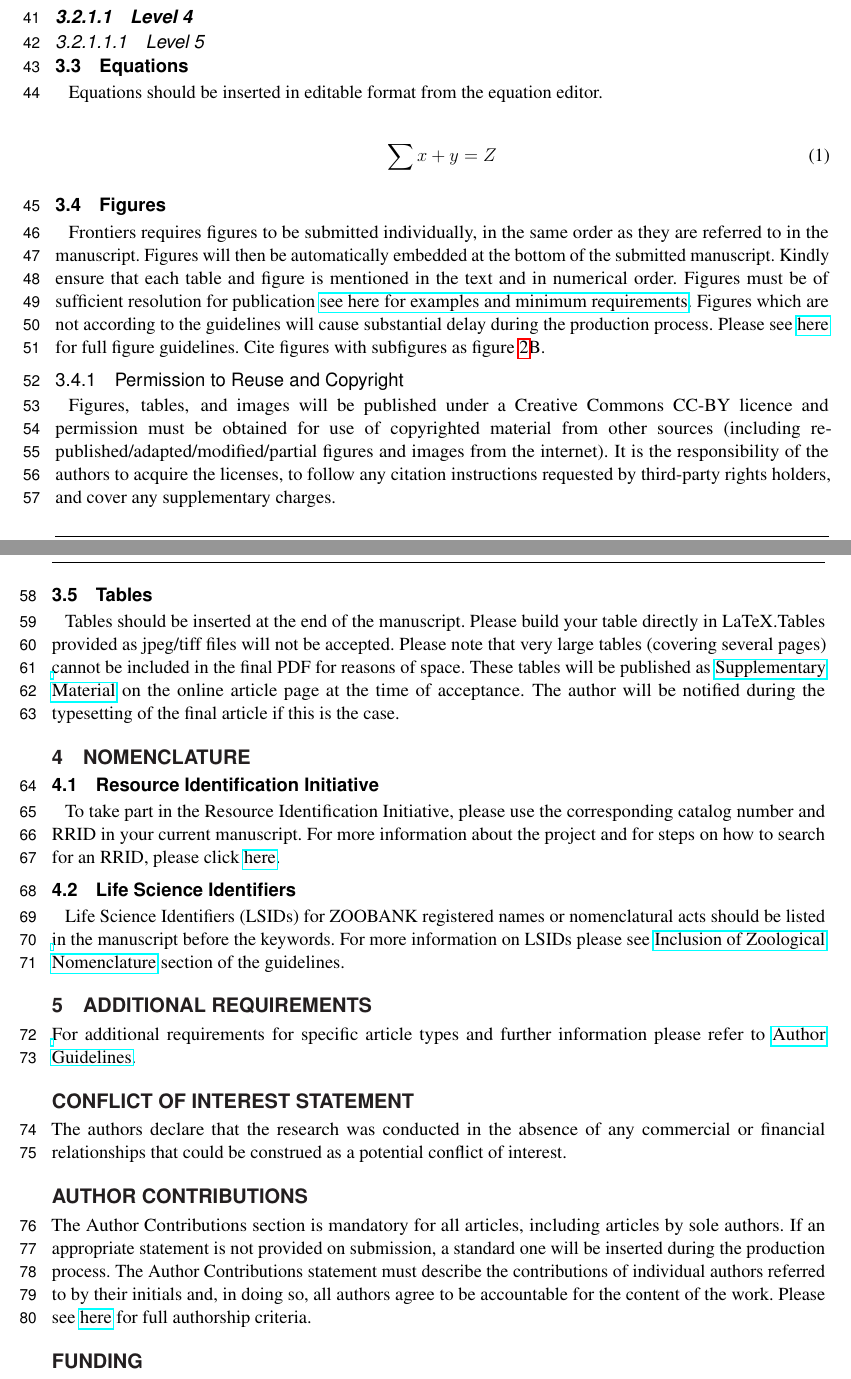
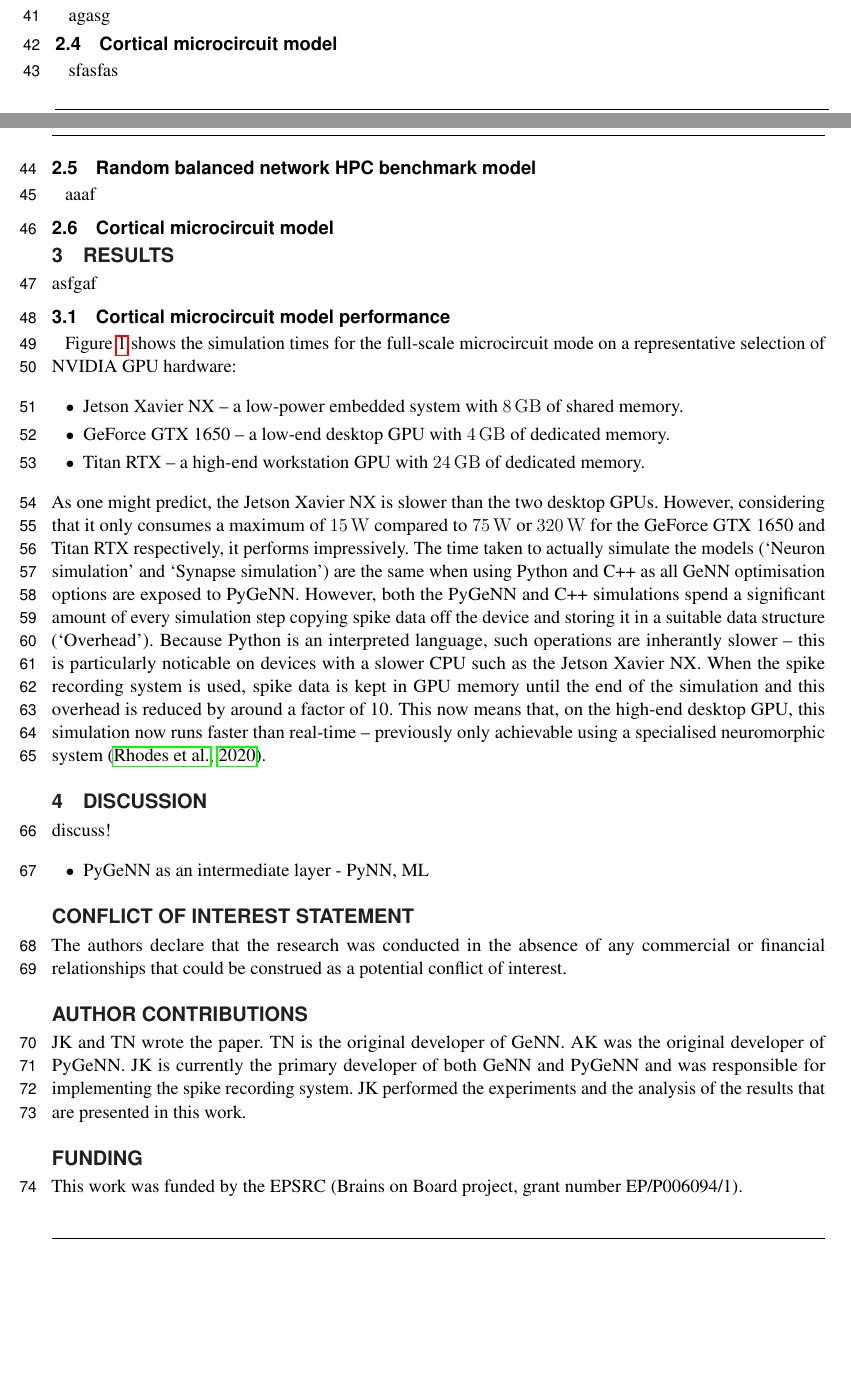
Before and after one commit to BrainsOnBoard/pygenn_paper, a LaTeX document (pygenn.tex): two parts of pages 2 and 3 of 4, joined at a grey line, cut at the place of the change, the shorter picture padded with empty space. Compiled offline with pdfLaTeX.

Commit message:
better title, results section on microcircuit

```diff
--- a/pygenn.tex
+++ b/pygenn.tex
@@ -14,6 +14,9 @@
 \documentclass[utf8]{frontiersSCNS} % for Science, Engineering and Humanities and Social Sciences articles
 \usepackage{url,hyperref,lineno,microtype,subcaption}
 \usepackage[onehalfspacing]{setspace}
+
+% Automatic formatting of SI units
+\usepackage[binary-units,separate-uncertainty=true]{siunitx}
 
 \linenumbers
 
@@ -82 +94,3 @@ For requirements for a specific article type please refer to the Article Types o
 
+\subsection{PyGeNN}
+agasg
@@ -84,55 +97,50 @@ For requirements for a specific article type please refer to the Article Types o
 
-\subsection{Heading Levels}
+\subsection{Cortical microcircuit model}
+sfasfas
 
-%There are 5 heading levels
+\subsection{Random balanced network HPC benchmark model}
+aaaf
 
-\subsection{Level 2}
-\subsubsection{Level 3}
-\paragraph{Level 4}
-\subparagraph{Level 5}
+\subsection{Cortical microcircuit model}
 
-\subsection{Equations}
-Equations should be inserted in editable format from the equation editor.
+\section{Results}
+asfgaf
 
-\begin{equation}
-\sum x+ y =Z\label{eq:01}
-\end{equation}
+\subsection{Cortical microcircuit model performance}
+Figure~\ref{fig:microcircuit_overheads} shows the simulation times for the full-scale microcircuit mode on a representative selection of NVIDIA GPU hardware:
+%
+\begin{itemize}
+    \item Jetson Xavier NX -- a low-power embedded system with \SI{8}{\giga\byte} of shared memory.
+    \item GeForce GTX 1650 -- a low-end desktop GPU with \SI{4}{\giga\byte} of dedicated memory.
+    \item Titan RTX -- a high-end workstation GPU with \SI{24}{\giga\byte} of dedicated memory.
+\end{itemize}
+%
+As one might predict, the Jetson Xavier NX is slower than the two desktop GPUs.
+However, considering that it only consumes a maximum of \SI{15}{\watt} compared to \SI{75}{\watt} or \SI{320}{\watt} for the GeForce GTX 1650 and Titan RTX respectively, it performs impressively.
+The time taken to actually simulate the models (`Neuron simulation' and `Synapse simulation') are the same when using Python and C++ as all GeNN optimisation options are exposed to PyGeNN.
+However, both the PyGeNN and C++ simulations spend a significant amount of every simulation step copying spike data off the device and storing it in a suitable data structure (`Overhead').
+Because Python is an interpreted language, such operations are inherantly slower -- this is particularly noticable on devices with a slower CPU such as the Jetson Xavier NX.
+When the spike recording system is used, spike data is kept in GPU memory until the end of the simulation and this overhead is reduced by around a factor of 10.
+This now means that, on the high-end desktop GPU, this simulation now runs faster than real-time -- previously only achievable using a specialised neuromorphic system~\citep{Rhodes2019}.
 
-\subsection{Figures}
-Frontiers requires figures to be submitted individually, in the same order as they are referred to in the manuscript. Figures will then be automatically embedded at the bottom of the submitted manuscript. Kindly ensure that each table and figure is mentioned in the text and in numerical order. Figures must be of sufficient resolution for publication \href{http://home.frontiersin.org/about/author-guidelines#ResolutionRequirements}{see here for examples and minimum requirements}. Figures which are not according to the guidelines will cause substantial delay during the production process. Please see \href{http://home.frontiersin.org/about/author-guidelines#GeneralStyleGuidelinesforFigures}{here} for full figure guidelines. Cite figures with subfigures as figure \ref{fig:2}B.
-
-
-\subsubsection{Permission to Reuse and Copyright}
-Figures, tables, and images will be published under a Creative Commons CC-BY licence and permission must be obtained for use of copyrighted material from other sources (including re-published/adapted/modified/partial figures and images from the internet). It is the responsibility of the authors to acquire the licenses, to follow any citation instructions requested by third-party rights holders, and cover any supplementary charges.
-%%Figures, tables, and images will be published under a Creative Commons CC-BY licence and permission must be obtained for use of copyrighted material from other sources (including re-published/adapted/modified/partial figures and images from the internet). It is the responsibility of the authors to acquire the licenses, to follow any citation instructions requested by third-party rights holders, and cover any supplementary charges.
-
-\subsection{Tables}
-Tables should be inserted at the end of the manuscript. Please build your table directly in LaTeX.Tables provided as jpeg/tiff files will not be accepted. Please note that very large tables (covering several pages) cannot be included in the final PDF for reasons of space. These tables will be published as \href{http://home.frontiersin.org/about/author-guidelines#SupplementaryMaterial}{Supplementary Material} on the online article page at the time of acceptance. The author will be notified during the typesetting of the final article if this is the case.
-
-\section{Nomenclature}
-
-\subsection{Resource Identification Initiative}
-To take part in the Resource Identification Initiative, please use the corresponding catalog number and RRID in your current manuscript. For more information about the project and for steps on how to search for an RRID, please click \href{http://www.frontiersin.org/files/pdf/letter_to_author.pdf}{here}.
-
-\subsection{Life Science Identifiers}
-Life Science Identifiers (LSIDs) for ZOOBANK registered names or nomenclatural acts should be listed in the manuscript before the keywords. For more information on LSIDs please see \href{http://www.frontiersin.org/about/AuthorGuidelines#InclusionofZoologicalNomenclature}{Inclusion of Zoological Nomenclature} section of the guidelines.
-
-
-\section{Additional Requirements}
-
-For additional requirements for specific article types and further information please refer to \href{http://www.frontiersin.org/about/AuthorGuidelines#AdditionalRequirements}{Author Guidelines}.
+\section{Discussion}
+discuss!
+\begin{itemize}
+    \item PyGeNN as an intermediate layer - PyNN, ML
+\end{itemize}
 
 \section*{Conflict of Interest Statement}
-%All financial, commercial or other relationships that might be perceived by the academic community as representing a potential conflict of interest must be disclosed. If no such relationship exists, authors will be asked to confirm the following statement:
-
 The authors declare that the research was conducted in the absence of any commercial or financial relationships that could be construed as a potential conflict of interest.
 
 \section*{Author Contributions}
-
-The Author Contributions section is mandatory for all articles, including articles by sole authors. If an appropriate statement is not provided on submission, a standard one will be inserted during the production process. The Author Contributions statement must describe the contributions of individual authors referred to by their initials and, in doing so, all authors agree to be accountable for the content of the work. Please see  \href{http://home.frontiersin.org/about/author-guidelines#AuthorandContributors}{here} for full authorship criteria.
+JK and TN wrote the paper.
+TN is the original developer of GeNN.
+AK was the original developer of PyGeNN.
+JK is currently the primary developer of both GeNN and PyGeNN and was responsible for implementing the spike recording system.
+JK performed the experiments and the analysis of the results that are presented in this work.
 
 \section*{Funding}
-Details of all funding sources should be provided, including grant numbers if applicable. Please ensure to add all necessary funding information, as after publication this is no longer possible.
+This work was funded by the EPSRC (Brains on Board project, grant number EP/P006094/1).
 
 \section*{Acknowledgments}
 This is a short text to acknowledge the contributions of specific colleagues, institutions, or agencies that aided the efforts of the authors.
```
Also changed, not shown: pygenn.bib (+18 -0 lines), pygenn.tex (52 more changed lines).
